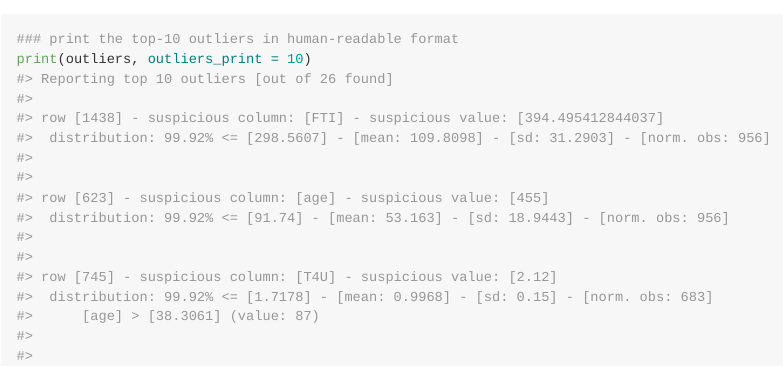
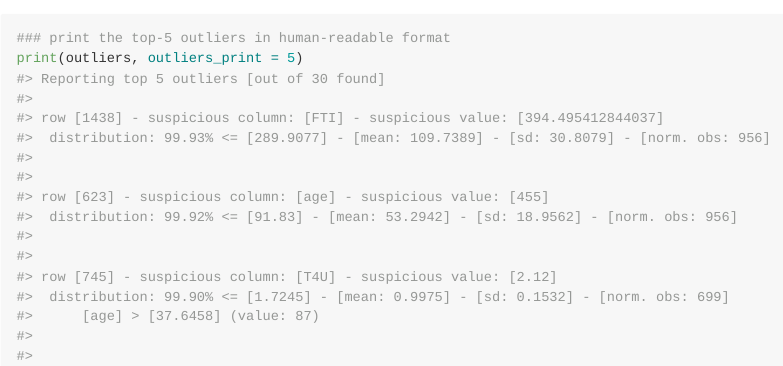
Before and after one commit to RafaJPSantos/bagged.outliertrees, an R Markdown document (README.Rmd): the page in a window 1100 px wide, from 1000 px down before the commit and from 1340 px down after it, so that both start at the same text. The pictures show the output file README.md that the author committed with the source, drawn offline in the style of GitHub; badge pictures from the web are left out.

Commit message:
README line cliping fix

````diff
--- a/README.Rmd
+++ b/README.Rmd
@@ -78,8 +78,8 @@ outliers <- predict(model,
 ```
 
 ```{r print}
-### print the top-10 outliers in human-readable format
-print(outliers, outliers_print = 10)
+### print the top-5 outliers in human-readable format
+print(outliers, outliers_print = 5)
 ```
 
 
````
Also changed, not shown: README.md, README.Rmd (2 more changed lines).
